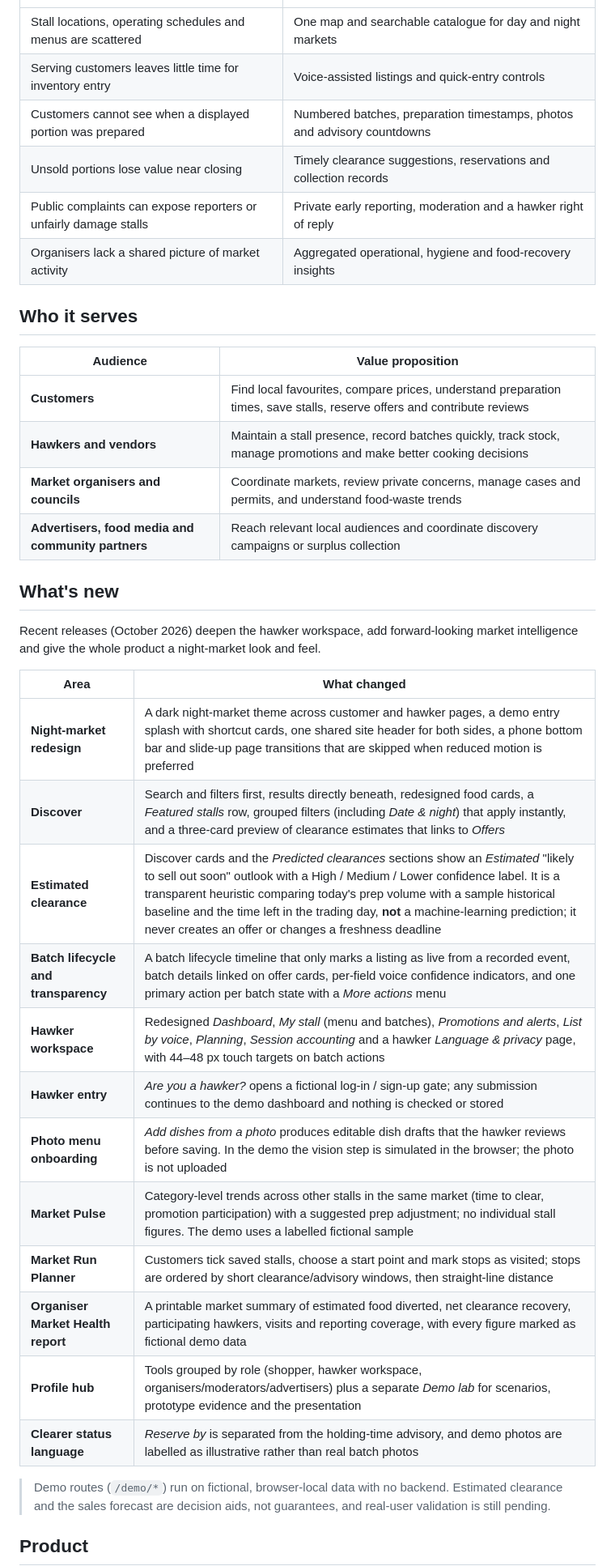
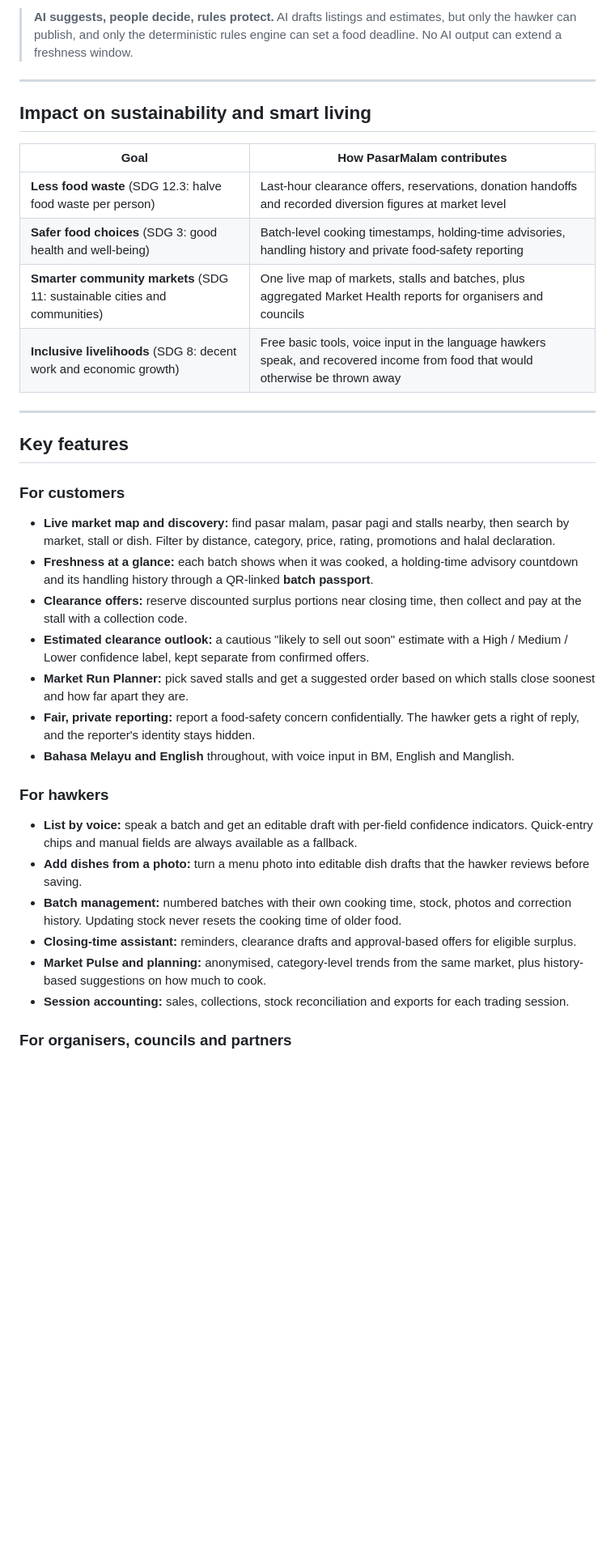
Before and after one commit to TEE123754/PasarMalam, a Markdown page: README.md, the part around one of its changes. Shown at 81% size. Rendered like a GitHub page; blank space fills up the shorter version.

```diff
--- a/README.md
+++ b/README.md
@@ -25,40 +74,38 @@ A market stall's information changes throughout the day: a new batch arrives, po
+> **AI suggests, people decide, rules protect.** AI drafts listings and estimates, but only the hawker can publish, and only the deterministic rules engine can set a food deadline. No AI output can extend a freshness window.
+
+---
+
+## Impact on sustainability and smart living
+
+| Goal | How PasarMalam contributes |
 | --- | --- |
-| Stall locations, operating schedules and menus are scattered | One map and searchable catalogue for day and night markets |
-| Serving customers leaves little time for inventory entry | Voice-assisted listings and quick-entry controls |
-| Customers cannot see when a displayed portion was prepared | Numbered batches, preparation timestamps, photos and advisory countdowns |
-| Unsold portions lose value near closing | Timely clearance suggestions, reservations and collection records |
-| Public complaints can expose reporters or unfairly damage stalls | Private early reporting, moderation and a hawker right of reply |
-| Organisers lack a shared picture of market activity | Aggregated operational, hygiene and food-recovery insights |
+| **Less food waste** (SDG 12.3: halve food waste per person) | Last-hour clearance offers, reservations, donation handoffs and recorded diversion figures at market level |
+| **Safer food choices** (SDG 3: good health and well-being) | Batch-level cooking timestamps, holding-time advisories, handling history and private food-safety reporting |
+| **Smarter community markets** (SDG 11: sustainable cities and communities) | One live map of markets, stalls and batches, plus aggregated Market Health reports for organisers and councils |
+| **Inclusive livelihoods** (SDG 8: decent work and economic growth) | Free basic tools, voice input in the language hawkers speak, and recovered income from food that would otherwise be thrown away |
 
-## Who it serves
+---
 
-| Audience | Value proposition |
-| --- | --- |
-| **Customers** | Find local favourites, compare prices, understand preparation times, save stalls, reserve offers and contribute reviews |
-| **Hawkers and vendors** | Maintain a stall presence, record batches quickly, track stock, manage promotions and make better cooking decisions |
-| **Market organisers and councils** | Coordinate markets, review private concerns, manage cases and permits, and understand food-waste trends |
-| **Advertisers, food media and community partners** | Reach relevant local audiences and coordinate discovery campaigns or surplus collection |
+## Key features
 
-## What's new
+### For customers
 
-Recent releases (October 2026) deepen the hawker workspace, add forward-looking market intelligence and give the whole product a night-market look and feel.
+- **Live market map and discovery:** find pasar malam, pasar pagi and stalls nearby, then search by market, stall or dish. Filter by distance, category, price, rating, promotions and halal declaration.
+- **Freshness at a glance:** each batch shows when it was cooked, a holding-time advisory countdown and its handling history through a QR-linked **batch passport**.
+- **Clearance offers:** reserve discounted surplus portions near closing time, then collect and pay at the stall with a collection code.
+- **Estimated clearance outlook:** a cautious "likely to sell out soon" estimate with a High / Medium / Lower confidence label, kept separate from confirmed offers.
+- **Market Run Planner:** pick saved stalls and get a suggested order based on which stalls close soonest and how far apart they are.
+- **Fair, private reporting:** report a food-safety concern confidentially. The hawker gets a right of reply, and the reporter's identity stays hidden.
+- **Bahasa Melayu and English** throughout, with voice input in BM, English and Manglish.
 
-| Area | What changed |
-| --- | --- |
-| **Night-market redesign** | A dark night-market theme across customer and hawker pages, a demo entry splash with shortcut cards, one shared site header for both sides, a phone bottom bar and slide-up page transitions that are skipped when reduced motion is preferred |
-| **Discover** | Search and filters first, results directly beneath, redesigned food cards, a *Featured stalls* row, grouped filters (including *Date & night*) that apply instantly, and a three-card preview of clearance estimates that links to *Offers* |
-| **Estimated clearance** | Discover cards and the *Predicted clearances* sections show an *Estimated* "likely to sell out soon" outlook with a High / Medium / Lower confidence label. It is a transparent heuristic comparing today's prep volume with a sample historical baseline and the time left in the trading day, **not** a machine-learning prediction; it never creates an offer or changes a freshness deadline |
-| **Batch lifecycle and transparency** | A batch lifecycle timeline that only marks a listing as live from a recorded event, batch details linked on offer cards, per-field voice confidence indicators, and one primary action per batch state with a *More actions* menu |
-| **Hawker workspace** | Redesigned *Dashboard*, *My stall* (menu and batches), *Promotions and alerts*, *List by voice*, *Planning*, *Session accounting* and a hawker *Language & privacy* page, with 44–48 px touch targets on batch actions |
-| **Hawker entry** | *Are you a hawker?* opens a fictional log-in / sign-up gate; any submission continues to the demo dashboard and nothing is checked or stored |
-| **Photo menu onboarding** | *Add dishes from a photo* produces editable dish drafts that the hawker reviews before saving. In the demo the vision step is simulated in the browser; the photo is not uploaded |
-| **Market Pulse** | Category-level trends across other stalls in the same market (time to clear, promotion participation) with a suggested prep adjustment; no individual stall figures. The demo uses a labelled fictional sample |
-| **Market Run Planner** | Customers tick saved stalls, choose a start point and mark stops as visited; stops are ordered by short clearance/advisory windows, then straight-line distance |
-| **Organiser Market Health report** | A printable market summary of estimated food diverted, net clearance recovery, participating hawkers, visits and reporting coverage, with every figure marked as fictional demo data |
-| **Profile hub** | Tools grouped by role (shopper, hawker workspace, organisers/moderators/advertisers) plus a separate *Demo lab* for scenarios, prototype evidence and the presentation |
-| **Clearer status language** | *Reserve by* is separated from the holding-time advisory, and demo photos are labelled as illustrative rather than real batch photos |
+### For hawkers
 
-> Demo routes (`/demo/*`) run on fictional, browser-local data with no backend. Estimated clearance and the sales forecast are decision aids, not guarantees, and real-user validation is still pending.
+- **List by voice:** speak a batch and get an editable draft with per-field confidence indicators. Quick-entry chips and manual fields are always available as a fallback.
+- **Add dishes from a photo:** turn a menu photo into editable dish drafts that the hawker reviews before saving.
+- **Batch management:** numbered batches with their own cooking time, stock, photos and correction history. Updating stock never resets the cooking time of older food.
+- **Closing-time assistant:** reminders, clearance drafts and approval-based offers for eligible surplus.
+- **Market Pulse and planning:** anonymised, category-level trends from the same market, plus history-based suggestions on how much to cook.
+- **Session accounting:** sales, collections, stock reconciliation and exports for each trading session.
 
-## Product
+### For organisers, councils and partners
 
```
Also changed, not shown: other parts of README.md (+279 -137 lines), docs/brand/pasarmalam-logo.png (added).
